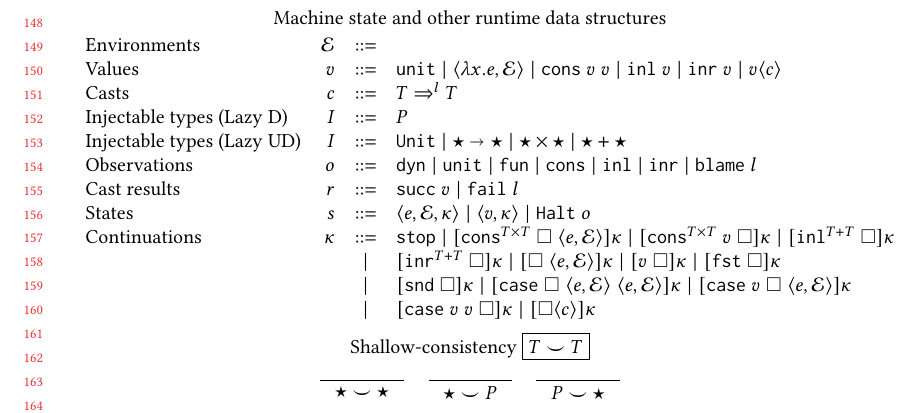
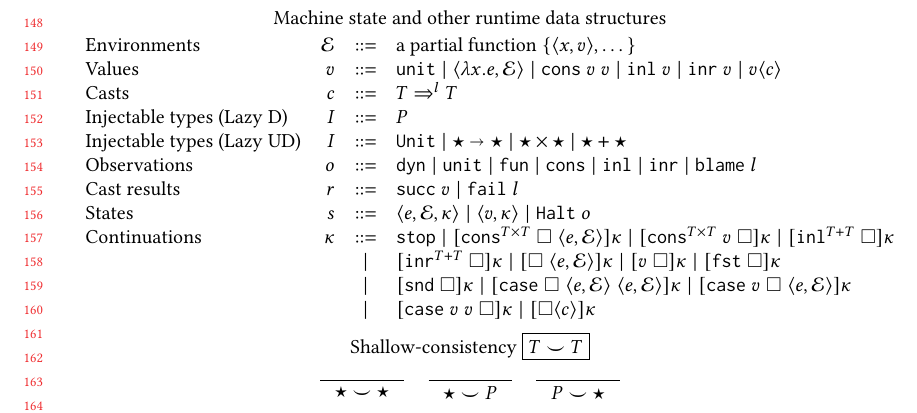
Before and after one commit to LuKC1024/hypercoercion-and-framework-wgt2020, a LaTeX paper (paper.tex): part of page 4 of 22, cut so that both start at the same text. Compiled offline with pdfLaTeX.

Commit message:
reuse environment definition in PL&LC

```diff
--- a/paper.tex
+++ b/paper.tex
@@ -73,6 +73,7 @@
 \newcommand{\GTLC}{\texttt{GTLC+}}
 \newcommand{\figref}[1]{Fig.~\ref{#1}}
 \newcommand{\secref}[1]{Section~\ref{#1}}
+\newcommand{\stxinrule}[3]{\text{#2} & #1 & \in & #3\\}
 \newcommand{\stxrule}[3]{\text{#2} & #1 & ::= & #3\\}
 \newcommand{\stxrulecont}[1]{& & | & #1 \\}
 \newcommand{\funrule}[3]{#1 &=& #2 & #3\\}
@@ -649,7 +650,10 @@ evaluation ($eval_\mathcal{x}(e)$) are standard~\citep{felleisen03:_pllc}.
   Machine state and other runtime data structures
   \[
   \begin{array}{lrcl}
-  \stxrule{\mathcal{E}}{Environments}{}
+  \stxrule{\mathcal{E}}{Environments}{
+  	\text{a partial function}\;\{\langle x , v \rangle , \dots \}
+%  	\text{partial functions that map  variables to values}
+  }
   \stxrule{v}{Values}{
     \vOOtt{} \mid
     \vOOfun{\mathcal{E}}{x}{e} \mid
```
